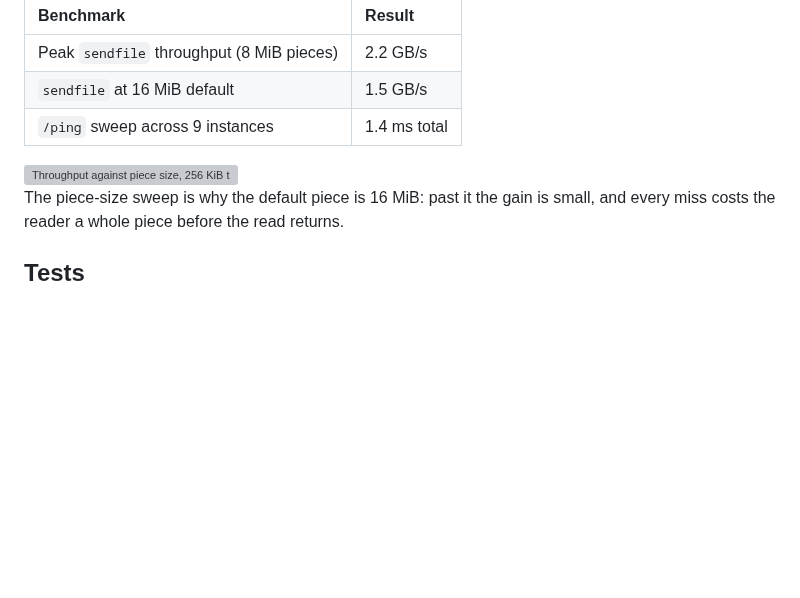
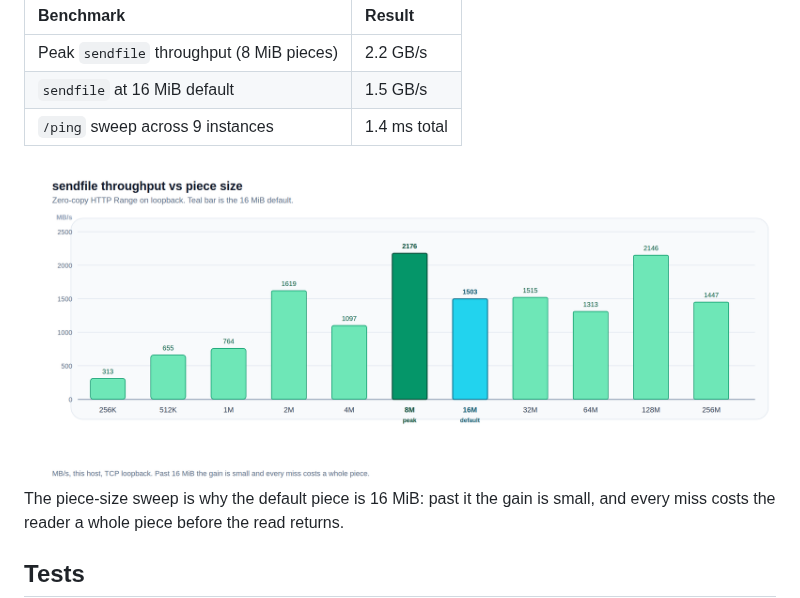
Before and after one commit to maci0/modelfs, a Markdown page: README.md, the part around the change. Rendered like a GitHub page; pictures changed too: docs/figures/throughput-vs-piece.png (added); blank space fills up the shorter version; grey boxes are pictures that could not be loaded.

Commit message:
docs: draw.io sendfile throughput chart in the README
replace the generated fig2 SVG with a draw.io bar chart of this host's
sweep: 8 MiB peak, 16 MiB default, 256K through 256M.

```diff
--- a/README.md
+++ b/README.md
@@ -130,7 +130,7 @@ Measured with nine `modelfs` instances on **one host over TCP loopback**, not ac
 | `sendfile` at 16 MiB default | 1.5 GB/s |
 | `/ping` sweep across 9 instances | 1.4 ms total |
 
-<img src="docs/figures/fig2_throughput_vs_piece_size.svg" alt="Throughput against piece size, 256 KiB to 256 MiB" width="640">
+<img src="docs/figures/throughput-vs-piece.png" alt="sendfile throughput vs piece size, 256 KiB to 256 MiB. Peak 2176 MB/s at 8 MiB; 1503 MB/s at the 16 MiB default." width="900">
 
 The piece-size sweep is why the default piece is 16 MiB: past it the gain is small, and every miss costs the reader a whole piece before the read returns.
 
```
Also changed, not shown: CHANGELOG.md (+1 -1 lines), 1 other file.
